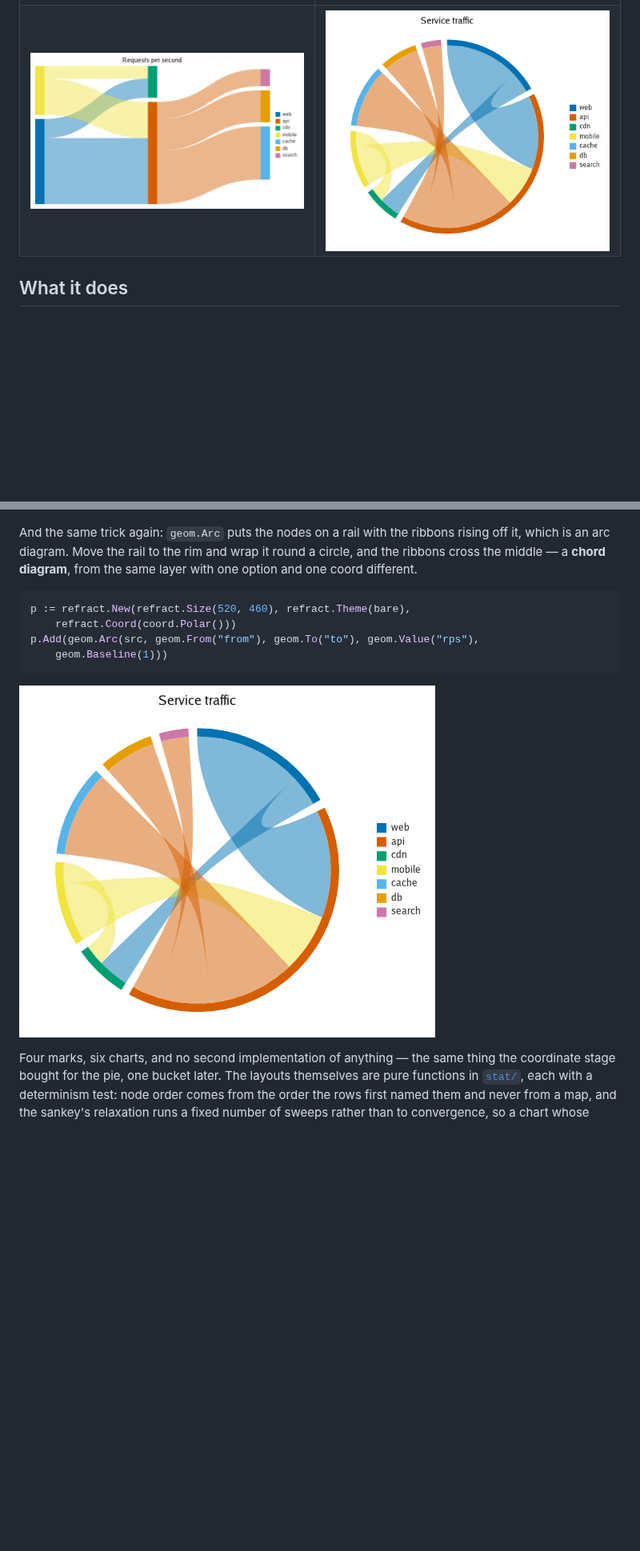
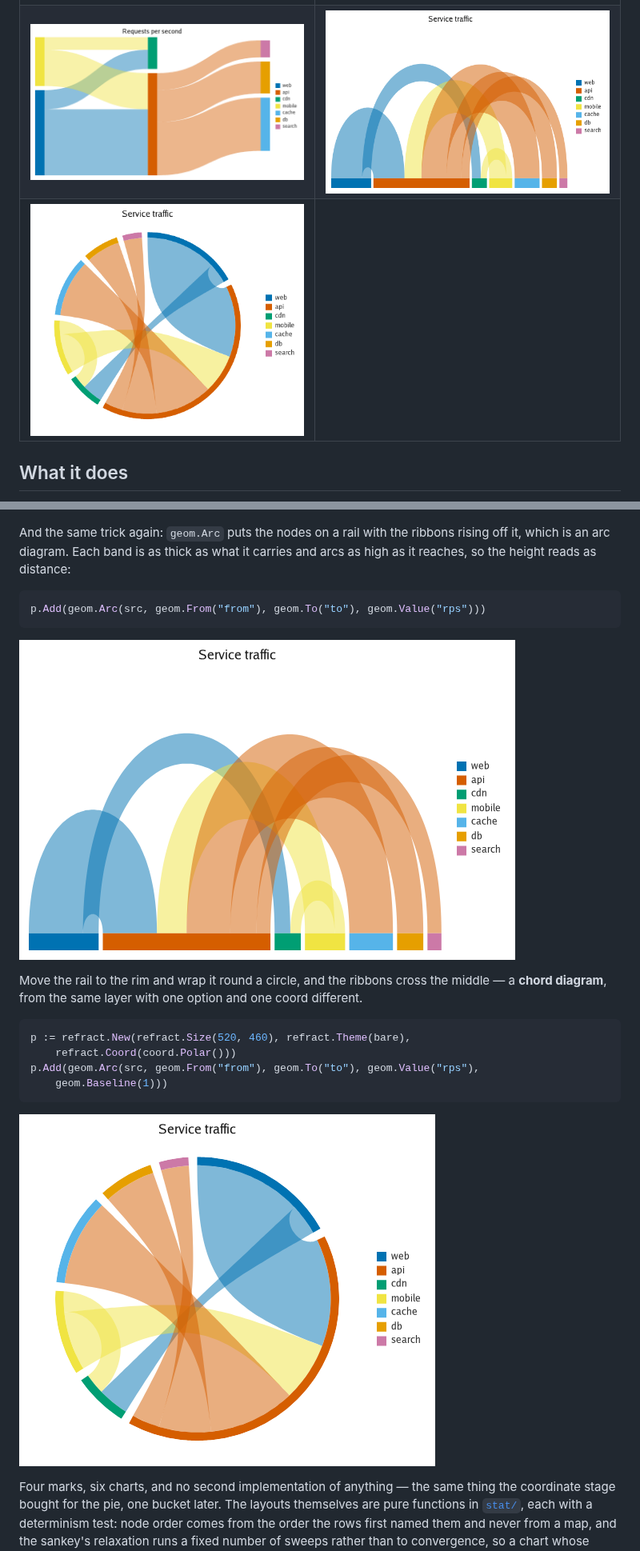
Before and after one commit to timzifer/refract, a Markdown page: README.md, 2 parts joined by grey strips. Shown at 80% size. GitHub-like rendering; pictures changed too: docs/images/arc.png (added), docs/images/chord.png; blank space fills up the shorter version.

````diff
--- a/README.md
+++ b/README.md
@@ -158,7 +158,8 @@ picture here cannot drift away from the code that produced it.
 | ![Mean latency per service with a 95 % interval drawn over each bar](docs/images/errorbars.png) | ![Revenue as bars against a left axis and margin as a percentage line against a right one](docs/images/twoaxes.png) |
 | ![An oven temperature curve read against elapsed minutes along the bottom and cycle number along the top](docs/images/twoextents.png) | ![A patch antenna's reflection swept across its band, on a Smith chart](docs/images/smith.png) |
 | ![Disk usage by directory as a treemap, one rectangle per file sized by its share](docs/images/treemap.png) | ![The same directory tree as a sunburst, the root at the middle and the files at the rim](docs/images/sunburst.png) |
-| ![Requests per second through a service, drawn as a sankey diagram](docs/images/sankey.png) | ![The same traffic as a chord diagram, each service an arc and each route a ribbon](docs/images/chord.png) |
+| ![Requests per second through a service, drawn as a sankey diagram](docs/images/sankey.png) | ![The same traffic as an arc diagram, each service a segment of the rail and each route a band arcing over it](docs/images/arc.png) |
+| ![The same traffic again as a chord diagram, each service an arc and each route a ribbon crossing the disc](docs/images/chord.png) | |
 
 ## What it does
 
@@ -542,9 +543,18 @@ p.Add(geom.Sankey(src, geom.From("from"), geom.To("to"), geom.Value("rps")))
 ![Requests per second through a service, as a sankey diagram](docs/images/sankey.png)
 
 And the same trick again: `geom.Arc` puts the nodes on a rail with the ribbons
-rising off it, which is an arc diagram. Move the rail to the rim and wrap it
-round a circle, and the ribbons cross the middle — a **chord diagram**, from the
-same layer with one option and one coord different.
+rising off it, which is an arc diagram. Each band is as thick as what it
+carries and arcs as high as it reaches, so the height reads as distance:
+
+```go
+p.Add(geom.Arc(src, geom.From("from"), geom.To("to"), geom.Value("rps")))
+```
+
+![The same traffic as an arc diagram](docs/images/arc.png)
+
+Move the rail to the rim and wrap it round a circle, and the ribbons cross the
+middle — a **chord diagram**, from the same layer with one option and one coord
+different.
 
 ```go
 p := refract.New(refract.Size(520, 460), refract.Theme(bare),
````
Also changed, not shown: 7 other files.
